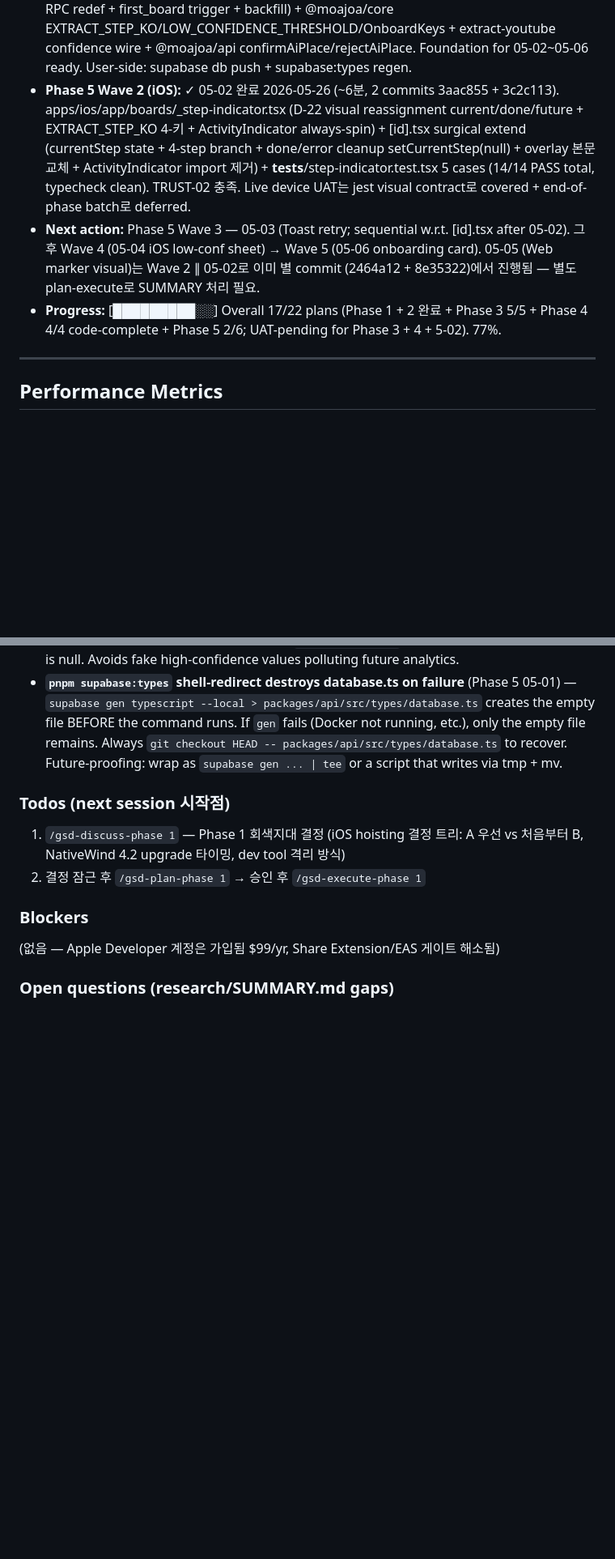
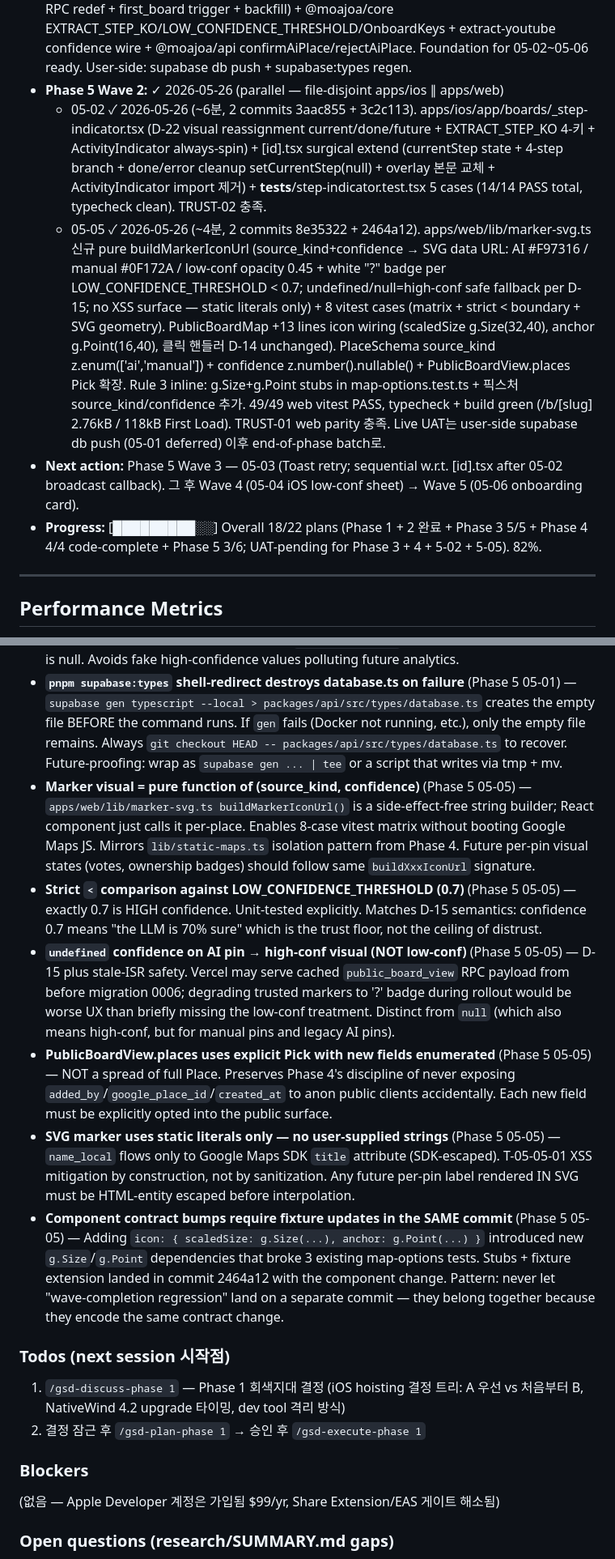
Before and after one commit to SerendipityLife/MOAJOA, a Markdown page: .planning/STATE.md, 2 parts joined by grey strips. Shown at 81% size. GitHub-like rendering; blank space fills up the shorter version.

```diff
--- a/.planning/STATE.md
+++ b/.planning/STATE.md
@@ -49,9 +49,11 @@ stopped_at: Phase 5 Wave 2 진행 — 05-02 ✓ 2026-05-26 (~6분, 2 commits 3aa
 - **Phase 4 Wave 3:** ✓ 2026-05-26
   - 04-04 완료 2026-05-26 (~3분, 2 tasks + 1 deferred UAT checkpoint; commits 9bec7e2 + 1b6fed1). Pretendard KS X 1001 subset woff2 (Regular 156KB + SemiBold 160KB = 317KB combined, well under ImageResponse 500KB 하드 limit) via fontTools.subset + text-file (2,350 한글 + ASCII + Latin-1 + jamo + CJK punct). apps/web/app/b/[slug]/opengraph-image.tsx Next 파일 컨벤션 OG route (runtime='nodejs', 1200×630 ImageResponse, 좌측 텍스트 stack 보드제목 48/600 + city_ko 28/400 + 핀 N개 24/400 + MOAJOA wordmark 24/600 brand-500, 우측 Static Maps grayscale PNG ≤10마커 brand-500 또는 '지도 미리보기 준비 중' fallback, 3중 fallback view-null/key-missing/places-empty, title 80-char substring clamp Satori CJK-safe). lib/og/pretendard.ts 모듈 캐시 readFile loader (한 번만 readFile per process, process.cwd() 기반 hardcoded path). og-image.test.ts 4/4 PASS — 전체 apps/web 41/41 (4 신규 + 37 기존). typecheck exit 0; build green (route 131B 103kB First Load, no 500KB warning). Rule 1 fix on vi.mock('node:fs/promises') needing both default + named export (vitest CJS interop). Rule 1 documented: 한글 KS X 1001 2,350글자 밀도 floor — per-file 156/160KB로 plan soft target 150KB 약간 초과하지만 combined < 500KB 하드 게이트는 만족. 실제 브라우저 UAT (Kakao 미리보기, GCP Maps Static API enable 확인, dev fetch) end-of-phase batch로 deferred per auto mode.
 - **Phase 5 Wave 1:** ✓ 05-01 완료 2026-05-26 (~4분, 4 commits ef8e842 + c206097 + 5d3f194 + 3732511; T2 type regen deferred). Migration 0006 (places.confidence + public_board_view RPC redef + first_board trigger + backfill) + @moajoa/core EXTRACT_STEP_KO/LOW_CONFIDENCE_THRESHOLD/OnboardKeys + extract-youtube confidence wire + @moajoa/api confirmAiPlace/rejectAiPlace. Foundation for 05-02~05-06 ready. User-side: supabase db push + supabase:types regen.
-- **Phase 5 Wave 2 (iOS):** ✓ 05-02 완료 2026-05-26 (~6분, 2 commits 3aac855 + 3c2c113). apps/ios/app/boards/_step-indicator.tsx (D-22 visual reassignment current/done/future + EXTRACT_STEP_KO 4-키 + ActivityIndicator always-spin) + [id].tsx surgical extend (currentStep state + 4-step branch + done/error cleanup setCurrentStep(null) + overlay 본문 <StepIndicator/> 교체 + ActivityIndicator import 제거) + __tests__/step-indicator.test.tsx 5 cases (14/14 PASS total, typecheck clean). TRUST-02 충족. Live device UAT는 jest visual contract로 covered + end-of-phase batch로 deferred.
-- **Next action:** Phase 5 Wave 3 — 05-03 (Toast retry; sequential w.r.t. [id].tsx after 05-02). 그 후 Wave 4 (05-04 iOS low-conf sheet) → Wave 5 (05-06 onboarding card). 05-05 (Web marker visual)는 Wave 2 ∥ 05-02로 이미 별 commit (2464a12 + 8e35322)에서 진행됨 — 별도 plan-execute로 SUMMARY 처리 필요.
-- **Progress:** [█████████░░] Overall 17/22 plans (Phase 1 + 2 완료 + Phase 3 5/5 + Phase 4 4/4 code-complete + Phase 5 2/6; UAT-pending for Phase 3 + 4 + 5-02). 77%.
+- **Phase 5 Wave 2:** ✓ 2026-05-26 (parallel — file-disjoint apps/ios ∥ apps/web)
+  - 05-02 ✓ 2026-05-26 (~6분, 2 commits 3aac855 + 3c2c113). apps/ios/app/boards/_step-indicator.tsx (D-22 visual reassignment current/done/future + EXTRACT_STEP_KO 4-키 + ActivityIndicator always-spin) + [id].tsx surgical extend (currentStep state + 4-step branch + done/error cleanup setCurrentStep(null) + overlay 본문 <StepIndicator/> 교체 + ActivityIndicator import 제거) + __tests__/step-indicator.test.tsx 5 cases (14/14 PASS total, typecheck clean). TRUST-02 충족.
+  - 05-05 ✓ 2026-05-26 (~4분, 2 commits 8e35322 + 2464a12). apps/web/lib/marker-svg.ts 신규 pure buildMarkerIconUrl (source_kind+confidence → SVG data URL: AI #F97316 / manual #0F172A / low-conf opacity 0.45 + white "?" badge per LOW_CONFIDENCE_THRESHOLD < 0.7; undefined/null=high-conf safe fallback per D-15; no XSS surface — static literals only) + 8 vitest cases (matrix + strict < boundary + SVG geometry). PublicBoardMap +13 lines icon wiring (scaledSize g.Size(32,40), anchor g.Point(16,40), 클릭 핸들러 D-14 unchanged). PlaceSchema source_kind z.enum(['ai','manual']) + confidence z.number().nullable() + PublicBoardView.places Pick 확장. Rule 3 inline: g.Size+g.Point stubs in map-options.test.ts + 픽스처 source_kind/confidence 추가. 49/49 web vitest PASS, typecheck + build green (/b/[slug] 2.76kB / 118kB First Load). TRUST-01 web parity 충족. Live UAT는 user-side supabase db push (05-01 deferred) 이후 end-of-phase batch로.
+- **Next action:** Phase 5 Wave 3 — 05-03 (Toast retry; sequential w.r.t. [id].tsx after 05-02 broadcast callback). 그 후 Wave 4 (05-04 iOS low-conf sheet) → Wave 5 (05-06 onboarding card).
+- **Progress:** [█████████░░] Overall 18/22 plans (Phase 1 + 2 완료 + Phase 3 5/5 + Phase 4 4/4 code-complete + Phase 5 3/6; UAT-pending for Phase 3 + 4 + 5-02 + 5-05). 82%.
 
 ---
 
@@ -116,6 +119,12 @@ stopped_at: Phase 5 Wave 2 진행 — 05-02 ✓ 2026-05-26 (~6분, 2 commits 3aa
 - **`rejectAiPlace = hidePlace` alias** (Phase 5 05-01) — mirrors Phase 3 `deletePlace = hidePlace` pattern. Single source of soft-delete semantics, intent-aligned name for low-confidence UI (Karpathy §3.2).
 - **`confirmAiPlace` sets `confidence: null` (not 1.0)** (Phase 5 05-01) — D-15 semantics: null != low confidence. After user confirms, UI's `confidence < 0.7` branch can't fire because field is null. Avoids fake high-confidence values polluting future analytics.
 - **`pnpm supabase:types` shell-redirect destroys database.ts on failure** (Phase 5 05-01) — `supabase gen typescript --local > packages/api/src/types/database.ts` creates the empty file BEFORE the command runs. If `gen` fails (Docker not running, etc.), only the empty file remains. Always `git checkout HEAD -- packages/api/src/types/database.ts` to recover. Future-proofing: wrap as `supabase gen ... | tee` or a script that writes via tmp + mv.
+- **Marker visual = pure function of (source_kind, confidence)** (Phase 5 05-05) — `apps/web/lib/marker-svg.ts buildMarkerIconUrl()` is a side-effect-free string builder; React component just calls it per-place. Enables 8-case vitest matrix without booting Google Maps JS. Mirrors `lib/static-maps.ts` isolation pattern from Phase 4. Future per-pin visual states (votes, ownership badges) should follow same `buildXxxIconUrl` signature.
+- **Strict `<` comparison against LOW_CONFIDENCE_THRESHOLD (0.7)** (Phase 5 05-05) — exactly 0.7 is HIGH confidence. Unit-tested explicitly. Matches D-15 semantics: confidence 0.7 means "the LLM is 70% sure" which is the trust floor, not the ceiling of distrust.
+- **`undefined` confidence on AI pin → high-conf visual (NOT low-conf)** (Phase 5 05-05) — D-15 plus stale-ISR safety. Vercel may serve cached `public_board_view` RPC payload from before migration 0006; degrading trusted markers to '?' badge during rollout would be worse UX than briefly missing the low-conf treatment. Distinct from `null` (which also means high-conf, but for manual pins and legacy AI pins).
+- **PublicBoardView.places uses explicit Pick with new fields enumerated** (Phase 5 05-05) — NOT a spread of full Place. Preserves Phase 4's discipline of never exposing `added_by`/`google_place_id`/`created_at` to anon public clients accidentally. Each new field must be explicitly opted into the public surface.
+- **SVG marker uses static literals only — no user-supplied strings** (Phase 5 05-05) — `name_local` flows only to Google Maps SDK `title` attribute (SDK-escaped). T-05-05-01 XSS mitigation by construction, not by sanitization. Any future per-pin label rendered IN SVG must be HTML-entity escaped before interpolation.
+- **Component contract bumps require fixture updates in the SAME commit** (Phase 5 05-05) — Adding `icon: { scaledSize: g.Size(...), anchor: g.Point(...) }` introduced new `g.Size`/`g.Point` dependencies that broke 3 existing map-options tests. Stubs + fixture extension landed in commit 2464a12 with the component change. Pattern: never let "wave-completion regression" land on a separate commit — they belong together because they encode the same contract change.
 
 ### Todos (next session 시작점)
 
```
Also changed, not shown: other parts of .planning/STATE.md (+6 -5 lines), 1 other file.
